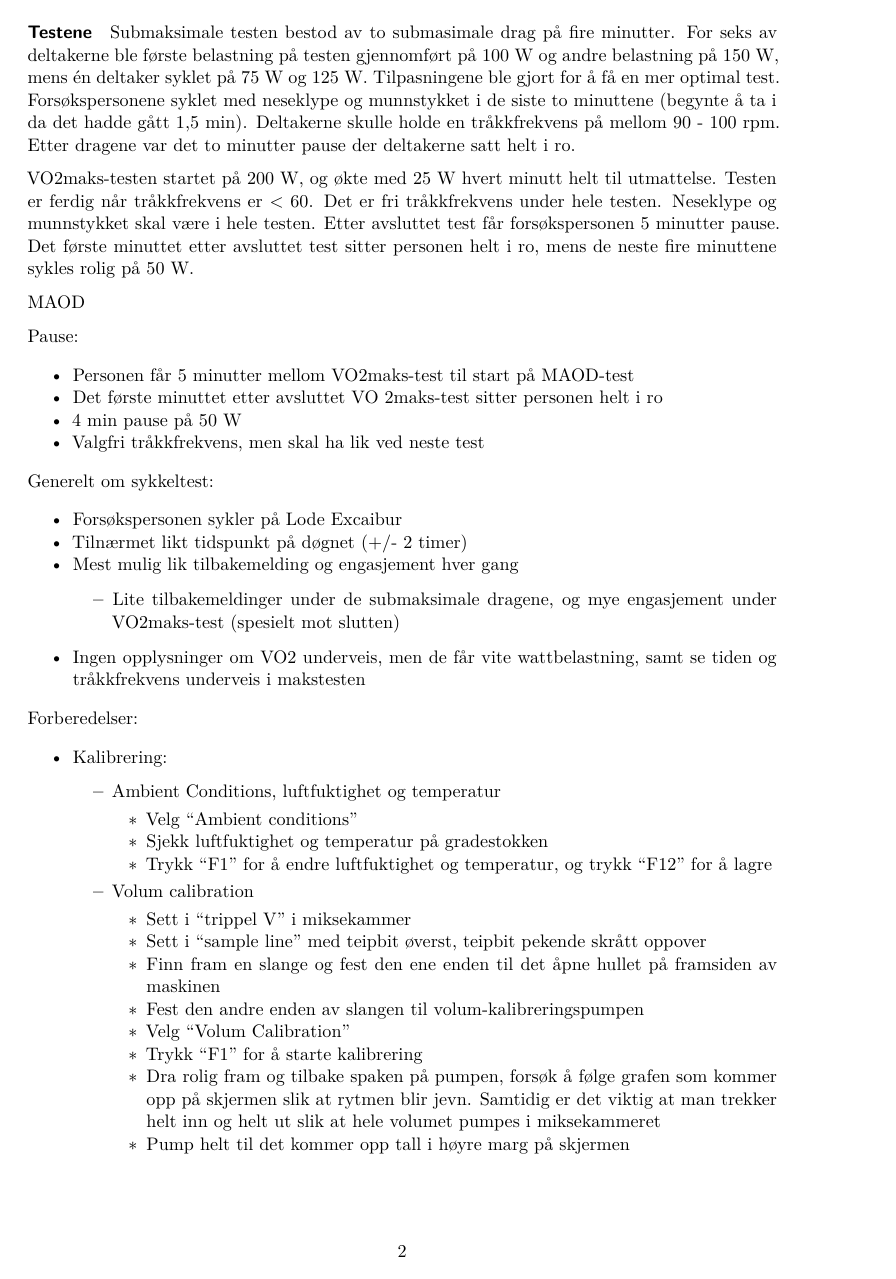
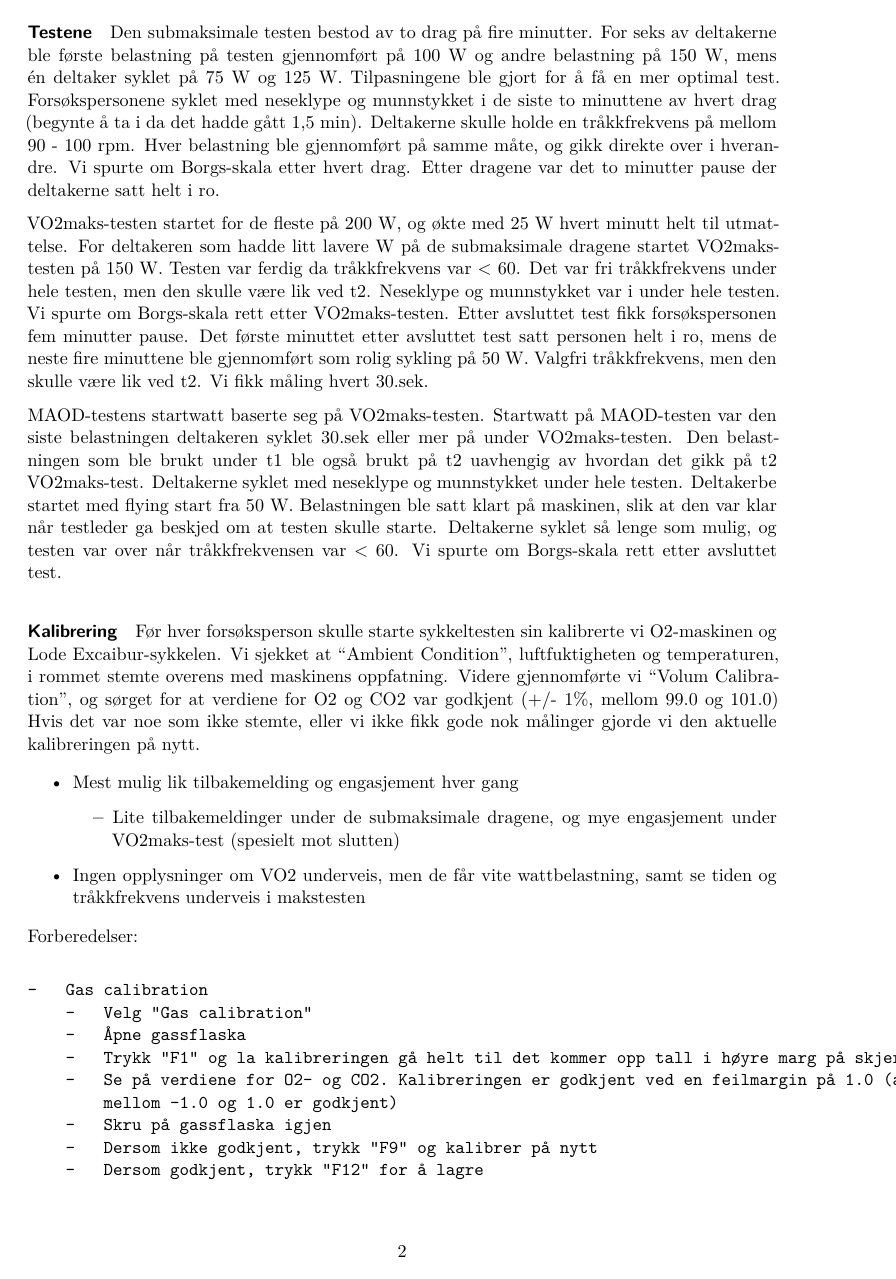
Before and after one commit to pettermb/Arbeidskrav-1_, a Quarto document (Protokoll.qmd): page 2 of 5 before the commit and page 2 of 4 after it. Rendered offline with R 4.5, knitr and Pandoc in place of Quarto, then LaTeX, with nearby package versions.

Commit message:
Videre jobb protokoll

```diff
--- a/Protokoll.qmd
+++ b/Protokoll.qmd
@@ -44,32 +42,25 @@ gjennomført på Lode Excaibur.
 
 #### Testene
 
-Submaksimale testen bestod av to submasimale drag på fire minutter. For seks av deltakerne ble
+Den submaksimale testen bestod av to drag på fire minutter. For seks av deltakerne ble
 første belastning på testen gjennomført på 100 W og andre belastning på 150 W, mens én deltaker
 syklet på 75 W og 125 W. Tilpasningene ble gjort for å få en mer optimal test. Forsøkspersonene
-syklet med neseklype og munnstykket i de siste to minuttene (begynte å ta i da det hadde gått 1,5
-min). Deltakerne skulle holde en tråkkfrekvens på mellom 90 - 100 rpm. Etter dragene var det to
+syklet med neseklype og munnstykket i de siste to minuttene av hvert drag (begynte å ta i da det hadde gått 1,5
+min). Deltakerne skulle holde en tråkkfrekvens på mellom 90 - 100 rpm. Hver belastning ble gjennomført på samme måte, og gikk direkte over i hverandre. Vi spurte om Borgs-skala etter hvert drag. Etter dragene var det to
 minutter pause der deltakerne satt helt i ro.
 
-VO2maks-testen startet på 200 W, og økte med 25 W hvert minutt helt til utmattelse. Testen er ferdig
-når tråkkfrekvens er \< 60. Det er fri tråkkfrekvens under hele testen. Neseklype og munnstykket
-skal være i hele testen. Etter avsluttet test får forsøkspersonen 5 minutter pause. Det første
-minuttet etter avsluttet test sitter personen helt i ro, mens de neste fire minuttene sykles rolig
-på 50 W.
+VO2maks-testen startet for de fleste på 200 W, og økte med 25 W hvert minutt helt til utmattelse. For deltakeren som hadde litt lavere W på de submaksimale dragene startet VO2maks-testen på 150 W. Testen var ferdig
+da tråkkfrekvens var < 60. Det var fri tråkkfrekvens under hele testen, men den skulle være lik ved t2. Neseklype og munnstykket var i under hele testen. Vi spurte om Borgs-skala rett etter VO2maks-testen. Etter avsluttet test fikk forsøkspersonen fem minutter pause. Det første
+minuttet etter avsluttet test satt personen helt i ro, mens de neste fire minuttene ble gjennomført som rolig sykling
+på 50 W. Valgfri tråkkfrekvens, men den skulle være lik ved t2. Vi fikk måling hvert 30.sek.
 
-MAOD
+MAOD-testens startwatt baserte seg på VO2maks-testen. Startwatt på MAOD-testen var den siste belastningen deltakeren syklet 30.sek eller mer på under VO2maks-testen. Den belastningen som ble brukt under t1 ble også brukt på t2 uavhengig av hvordan det gikk på t2 VO2maks-test. Deltakerne syklet med neseklype og munnstykket under hele testen. Deltakerbe startet med flying start fra 50 W. Belastningen ble satt klart på maskinen, slik at den var klar når testleder ga beskjed om at testen skulle starte. Deltakerne syklet så lenge som mulig, og testen var over når tråkkfrekvensen var < 60. Vi spurte om Borgs-skala rett etter avsluttet test.
 
-Pause:
+#### Kalibrering
+Før hver forsøksperson skulle starte sykkeltesten sin kalibrerte vi O2-maskinen og Lode Excaibur-sykkelen. Vi sjekket at "Ambient Condition", luftfuktigheten og temperaturen, i rommet stemte overens med maskinens oppfatning. Videre gjennomførte vi "Volum Calibration", og sørget for at verdiene for O2 og CO2 var godkjent (+/- 1%, mellom 99.0 og 101.0)
+Hvis det var noe som ikke stemte, eller vi ikke fikk gode nok målinger gjorde vi den aktuelle kalibreringen på nytt.
 
--   Personen får 5 minutter mellom VO2maks-test til start på MAOD-test
--   Det første minuttet etter avsluttet VO 2maks-test sitter personen helt i ro
--   4 min pause på 50 W
--   Valgfri tråkkfrekvens, men skal ha lik ved neste test
 
-Generelt om sykkeltest:
-
--   Forsøkspersonen sykler på Lode Excaibur
--   Tilnærmet likt tidspunkt på døgnet (+/- 2 timer)
 -   Mest mulig lik tilbakemelding og engasjement hver gang
     -   Lite tilbakemeldinger under de submaksimale dragene, og mye engasjement under VO2maks-test
         (spesielt mot slutten)
@@ -78,19 +69,3 @@ Generelt om sykkeltest:
 
 Forberedelser:
 
--   Kalibrering:
-    -   Ambient Conditions, luftfuktighet og temperatur
-        -   Velg "Ambient conditions"
-        -   Sjekk luftfuktighet og temperatur på gradestokken
-        -   Trykk "F1" for å endre luftfuktighet og temperatur, og trykk "F12" for å lagre
-    -   Volum calibration
-        -   Sett i "trippel V" i miksekammer
-        -   Sett i "sample line" med teipbit øverst, teipbit pekende skrått oppover
-        -   Finn fram en slange og fest den ene enden til det åpne hullet på framsiden av maskinen
-        -   Fest den andre enden av slangen til volum-kalibreringspumpen
-        -   Velg "Volum Calibration"
-        -   Trykk "F1" for å starte kalibrering
-        -   Dra rolig fram og tilbake spaken på pumpen, forsøk å følge grafen som kommer opp på
-            skjermen slik at rytmen blir jevn. Samtidig er det viktig at man trekker helt inn og
-            helt ut slik at hele volumet pumpes i miksekammeret
-        -   Pump helt til det kommer opp tall i høyre marg på skjermen
```
Also changed, not shown: Protokoll.qmd (46 more changed lines).
